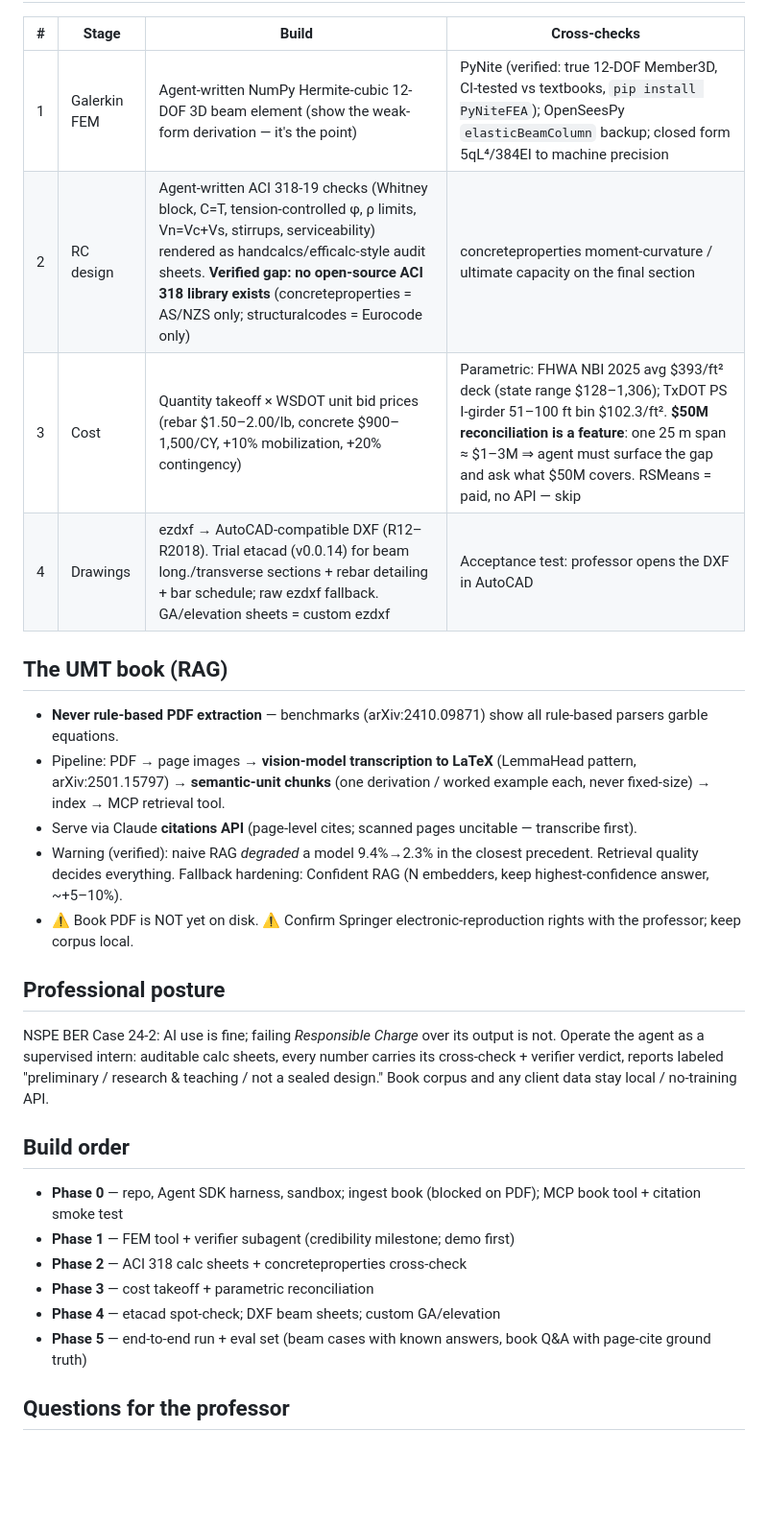
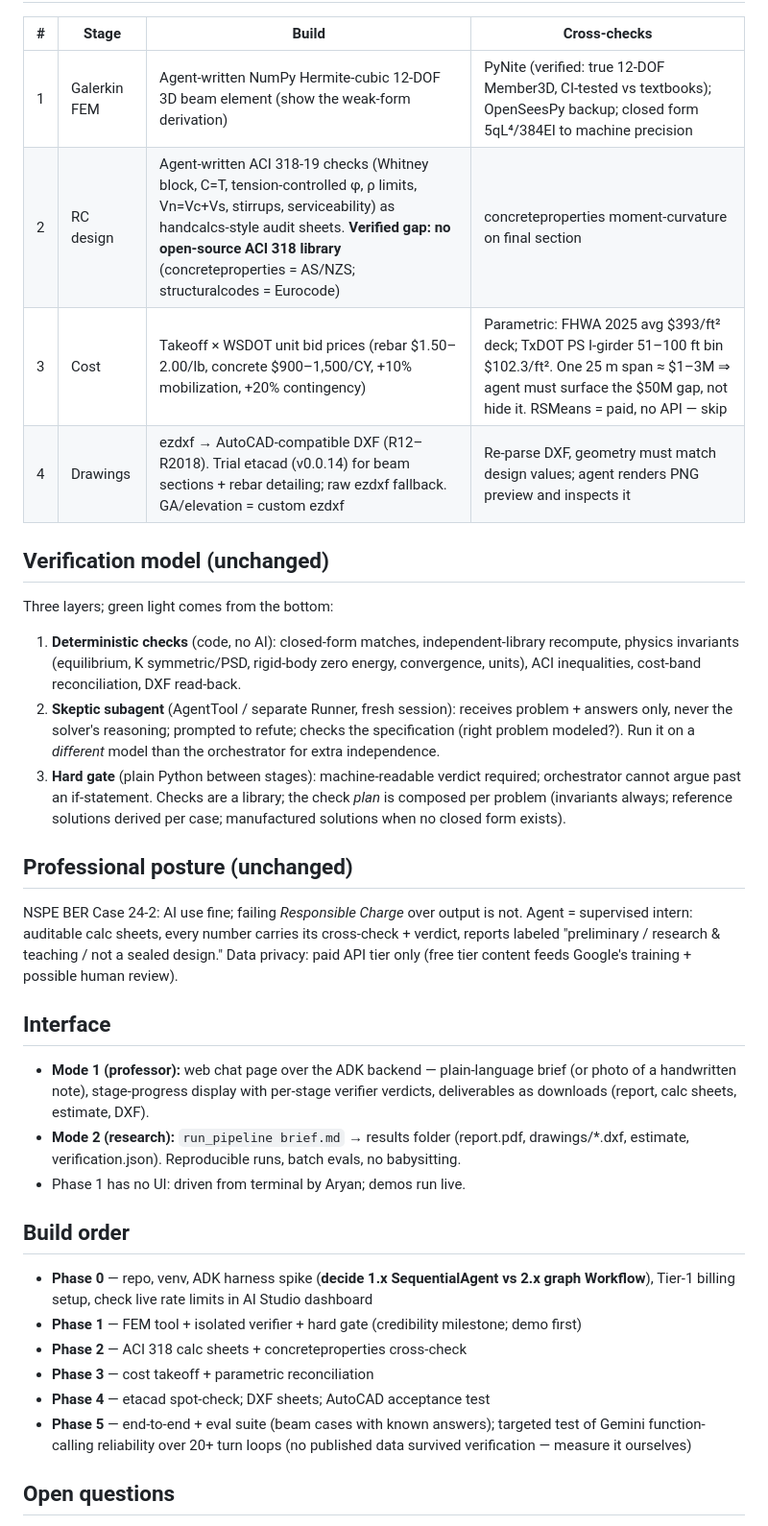
Before and after one commit to aryanmudgal-tech/umt-research, a Markdown page: PROPOSAL.md, the part around one of its changes. Shown at 96% size. Rendered like a GitHub page; blank space fills up the shorter version.

```diff
--- a/PROPOSAL.md
+++ b/PROPOSAL.md
@@ -27,35 +76,50 @@ verifier subagent + one MCP server for the UMT book.** Not a multi-agent crew.
 
 | # | Stage | Build | Cross-checks |
 |---|-------|-------|--------------|
-| 1 | Galerkin FEM | Agent-written NumPy Hermite-cubic 12-DOF 3D beam element (show the weak-form derivation — it's the point) | PyNite (verified: true 12-DOF Member3D, CI-tested vs textbooks, `pip install PyNiteFEA`); OpenSeesPy `elasticBeamColumn` backup; closed form 5qL⁴/384EI to machine precision |
-| 2 | RC design | Agent-written ACI 318-19 checks (Whitney block, C=T, tension-controlled φ, ρ limits, Vn=Vc+Vs, stirrups, serviceability) rendered as handcalcs/efficalc-style audit sheets. **Verified gap: no open-source ACI 318 library exists** (concreteproperties = AS/NZS only; structuralcodes = Eurocode only) | concreteproperties moment-curvature / ultimate capacity on the final section |
-| 3 | Cost | Quantity takeoff × WSDOT unit bid prices (rebar $1.50–2.00/lb, concrete $900–1,500/CY, +10% mobilization, +20% contingency) | Parametric: FHWA NBI 2025 avg $393/ft² deck (state range $128–1,306); TxDOT PS I-girder 51–100 ft bin $102.3/ft². **$50M reconciliation is a feature**: one 25 m span ≈ $1–3M ⇒ agent must surface the gap and ask what $50M covers. RSMeans = paid, no API — skip |
-| 4 | Drawings | ezdxf → AutoCAD-compatible DXF (R12–R2018). Trial etacad (v0.0.14) for beam long./transverse sections + rebar detailing + bar schedule; raw ezdxf fallback. GA/elevation sheets = custom ezdxf | Acceptance test: professor opens the DXF in AutoCAD |
+| 1 | Galerkin FEM | Agent-written NumPy Hermite-cubic 12-DOF 3D beam element (show the weak-form derivation) | PyNite (verified: true 12-DOF Member3D, CI-tested vs textbooks); OpenSeesPy backup; closed form 5qL⁴/384EI to machine precision |
+| 2 | RC design | Agent-written ACI 318-19 checks (Whitney block, C=T, tension-controlled φ, ρ limits, Vn=Vc+Vs, stirrups, serviceability) as handcalcs-style audit sheets. **Verified gap: no open-source ACI 318 library** (concreteproperties = AS/NZS; structuralcodes = Eurocode) | concreteproperties moment-curvature on final section |
+| 3 | Cost | Takeoff × WSDOT unit bid prices (rebar $1.50–2.00/lb, concrete $900–1,500/CY, +10% mobilization, +20% contingency) | Parametric: FHWA 2025 avg $393/ft² deck; TxDOT PS I-girder 51–100 ft bin $102.3/ft². One 25 m span ≈ $1–3M ⇒ agent must surface the $50M gap, not hide it. RSMeans = paid, no API — skip |
+| 4 | Drawings | ezdxf → AutoCAD-compatible DXF (R12–R2018). Trial etacad (v0.0.14) for beam sections + rebar detailing; raw ezdxf fallback. GA/elevation = custom ezdxf | Re-parse DXF, geometry must match design values; agent renders PNG preview and inspects it |
 
-## The UMT book (RAG)
+## Verification model (unchanged)
 
-- **Never rule-based PDF extraction** — benchmarks (arXiv:2410.09871) show all rule-based parsers garble equations.
-- Pipeline: PDF → page images → **vision-model transcription to LaTeX** (LemmaHead pattern, arXiv:2501.15797)
-  → **semantic-unit chunks** (one derivation / worked example each, never fixed-size) → index → MCP retrieval tool.
-- Serve via Claude **citations API** (page-level cites; scanned pages uncitable — transcribe first).
-- Warning (verified): naive RAG *degraded* a model 9.4%→2.3% in the closest precedent. Retrieval quality decides everything.
-  Fallback hardening: Confident RAG (N embedders, keep highest-confidence answer, ~+5–10%).
-- ⚠️ Book PDF is NOT yet on disk. ⚠️ Confirm Springer electronic-reproduction rights with the professor; keep corpus local.
+Three layers; green light comes from the bottom:
+1. **Deterministic checks** (code, no AI): closed-form matches, independent-library recompute, physics
+   invariants (equilibrium, K symmetric/PSD, rigid-body zero energy, convergence, units), ACI inequalities,
+   cost-band reconciliation, DXF read-back.
+2. **Skeptic subagent** (AgentTool / separate Runner, fresh session): receives problem + answers only, never
+   the solver's reasoning; prompted to refute; checks the specification (right problem modeled?). Run it on a
+   *different* model than the orchestrator for extra independence.
+3. **Hard gate** (plain Python between stages): machine-readable verdict required; orchestrator cannot argue
+   past an if-statement. Checks are a library; the check *plan* is composed per problem (invariants always;
+   reference solutions derived per case; manufactured solutions when no closed form exists).
 
-## Professional posture
+## Professional posture (unchanged)
 
-NSPE BER Case 24-2: AI use is fine; failing *Responsible Charge* over its output is not. Operate the agent as a
-supervised intern: auditable calc sheets, every number carries its cross-check + verifier verdict, reports labeled
-"preliminary / research & teaching / not a sealed design." Book corpus and any client data stay local / no-training API.
+NSPE BER Case 24-2: AI use fine; failing *Responsible Charge* over output is not. Agent = supervised intern:
+auditable calc sheets, every number carries its cross-check + verdict, reports labeled "preliminary /
+research & teaching / not a sealed design." Data privacy: paid API tier only (free tier content feeds
+Google's training + possible human review).
+
+## Interface
+
+- **Mode 1 (professor):** web chat page over the ADK backend — plain-language brief (or photo of a handwritten
+  note), stage-progress display with per-stage verifier verdicts, deliverables as downloads (report, calc
+  sheets, estimate, DXF).
+- **Mode 2 (research):** `run_pipeline brief.md` → results folder (report.pdf, drawings/*.dxf, estimate,
+  verification.json). Reproducible runs, batch evals, no babysitting.
+- Phase 1 has no UI: driven from terminal by Aryan; demos run live.
 
 ## Build order
 
-- **Phase 0** — repo, Agent SDK harness, sandbox; ingest book (blocked on PDF); MCP book tool + citation smoke test
-- **Phase 1** — FEM tool + verifier subagent (credibility milestone; demo first)
+- **Phase 0** — repo, venv, ADK harness spike (**decide 1.x SequentialAgent vs 2.x graph Workflow**),
+  Tier-1 billing setup, check live rate limits in AI Studio dashboard
+- **Phase 1** — FEM tool + isolated verifier + hard gate (credibility milestone; demo first)
 - **Phase 2** — ACI 318 calc sheets + concreteproperties cross-check
 - **Phase 3** — cost takeoff + parametric reconciliation
-- **Phase 4** — etacad spot-check; DXF beam sheets; custom GA/elevation
-- **Phase 5** — end-to-end run + eval set (beam cases with known answers, book Q&A with page-cite ground truth)
+- **Phase 4** — etacad spot-check; DXF sheets; AutoCAD acceptance test
+- **Phase 5** — end-to-end + eval suite (beam cases with known answers); targeted test of Gemini function-calling
+  reliability over 20+ turn loops (no published data survived verification — measure it ourselves)
 
-## Questions for the professor
+## Open questions
 
```
Also changed, not shown: other parts of PROPOSAL.md (+80 -18 lines).
